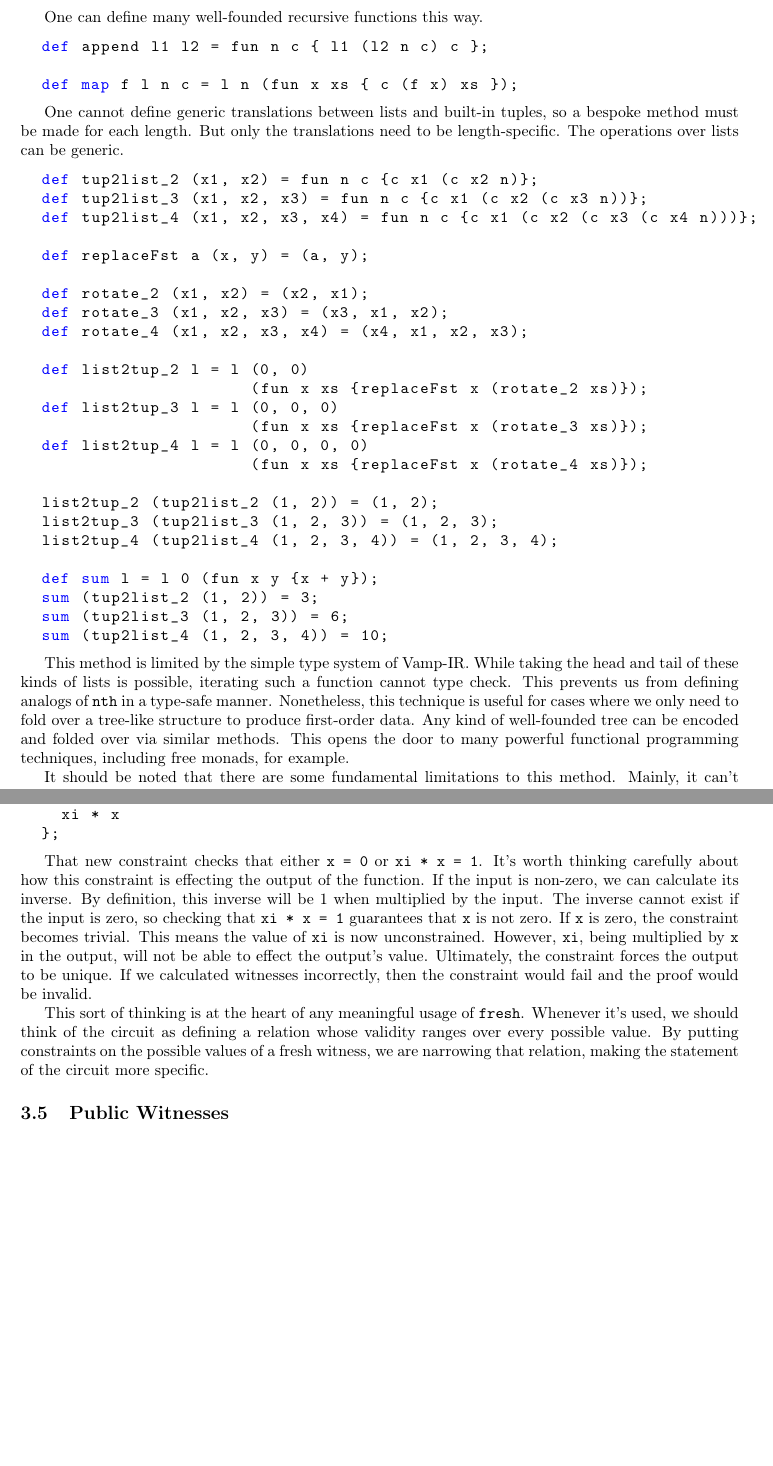
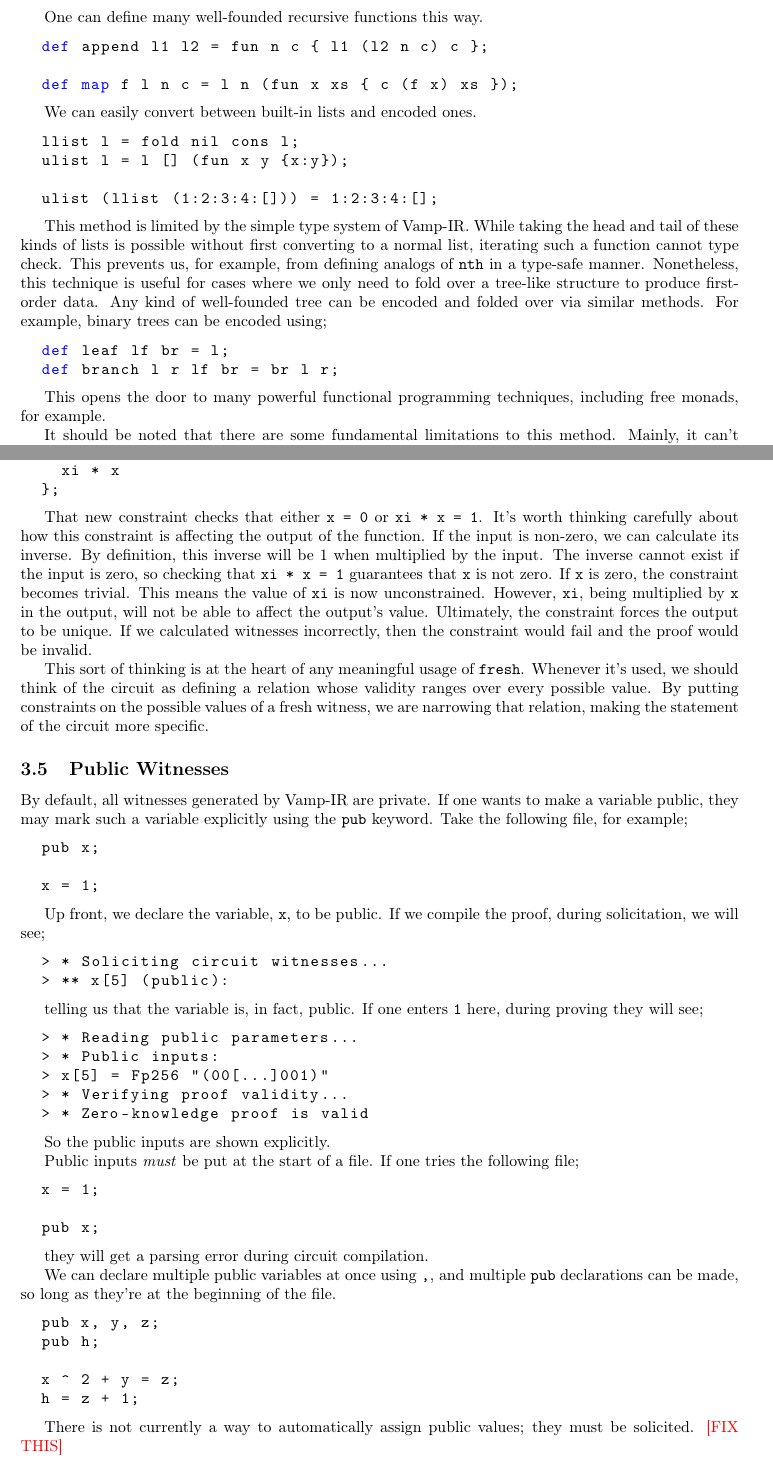
Before and after one commit to anoma/VampIR-Book, a LaTeX document (main.tex, which reads section_2.tex, section_3.tex): two parts of pages 15 and 18 of 21, joined at a grey line, cut so that both start at the same text, the shorter picture padded with empty space. Compiled offline with pdfLaTeX.

Commit message:
Add section on public witnesses and simplify lam-enc section

```diff
--- a/section_2.tex
+++ b/section_2.tex
@@ -711,36 +711,22 @@ One can define many well-founded recursive functions this way.
   def map f l n c = l n (fun x xs { c (f x) xs });
 \end{lstlisting}
 
-One cannot define generic translations between lists and built-in tuples, so a bespoke method must be made for each length. But only the translations need to be length-specific. The operations over lists can be generic.
+We can easily convert between built-in lists and encoded ones.
 
 \begin{lstlisting}[language=Python]
-  def tup2list_2 (x1, x2) = fun n c {c x1 (c x2 n)};
-  def tup2list_3 (x1, x2, x3) = fun n c {c x1 (c x2 (c x3 n))};
-  def tup2list_4 (x1, x2, x3, x4) = fun n c {c x1 (c x2 (c x3 (c x4 n)))};
+  llist l = fold nil cons l;
+  ulist l = l [] (fun x y {x:y});
 
-  def replaceFst a (x, y) = (a, y);
-
-  def rotate_2 (x1, x2) = (x2, x1);
-  def rotate_3 (x1, x2, x3) = (x3, x1, x2);
-  def rotate_4 (x1, x2, x3, x4) = (x4, x1, x2, x3);
-
-  def list2tup_2 l = l (0, 0)
-                       (fun x xs {replaceFst x (rotate_2 xs)});
-  def list2tup_3 l = l (0, 0, 0)
-                       (fun x xs {replaceFst x (rotate_3 xs)});
-  def list2tup_4 l = l (0, 0, 0, 0)
-                       (fun x xs {replaceFst x (rotate_4 xs)});
-
-  list2tup_2 (tup2list_2 (1, 2)) = (1, 2);
-  list2tup_3 (tup2list_3 (1, 2, 3)) = (1, 2, 3);
-  list2tup_4 (tup2list_4 (1, 2, 3, 4)) = (1, 2, 3, 4);
-
-  def sum l = l 0 (fun x y {x + y});
-  sum (tup2list_2 (1, 2)) = 3;
-  sum (tup2list_3 (1, 2, 3)) = 6;
-  sum (tup2list_4 (1, 2, 3, 4)) = 10;
+  ulist (llist (1:2:3:4:[])) = 1:2:3:4:[];
 \end{lstlisting}
 
-This method is limited by the simple type system of \vampir. While taking the head and tail of these kinds of lists is possible, iterating such a function cannot type check. This prevents us from defining analogs of \lstinline|nth| in a type-safe manner. Nonetheless, this technique is useful for cases where we only need to fold over a tree-like structure to produce first-order data. Any kind of well-founded tree can be encoded and folded over via similar methods. This opens the door to many powerful functional programming techniques, including free monads, for example.
+This method is limited by the simple type system of \vampir. While taking the head and tail of these kinds of lists is possible without first converting to a normal list, iterating such a function cannot type check. This prevents us, for example, from defining analogs of \lstinline|nth| in a type-safe manner. Nonetheless, this technique is useful for cases where we only need to fold over a tree-like structure to produce first-order data. Any kind of well-founded tree can be encoded and folded over via similar methods. For example, binary trees can be encoded using;
+
+\begin{lstlisting}[language=Python]
+  def leaf lf br = l;
+  def branch l r lf br = br l r;
+\end{lstlisting}
+
+This opens the door to many powerful functional programming techniques, including free monads, for example.
 
 It should be noted that there are some fundamental limitations to this method. Mainly, it can't interact non-trivially with the underlying field. One cannot, for example, translate a field element into a Church-encoded number or a boolean. While one can certainly implement those in \vampir\ (in fact, \lstinline|app2| from earlier is a Church numeral, and \lstinline|const| is a Church boolean), they cannot be used to actually reason about field elements. The methods described in this section are exclusively useful for data \textbf{structure} manipulation, but not data manipulation in general. This is because data structures are fixed at circuit generation time, but field values are not completely fixed until proof generation, which occurs after circuit generation. This implies that the circuit's structure cannot depend on field values.
--- a/section_3.tex
+++ b/section_3.tex
@@ -163,8 +163,58 @@ While this generates a valid proof, what is it proving? Essentially just that we
   };
 \end{lstlisting}
 
-That new constraint checks that either \lstinline{x = 0} or \lstinline{xi * x = 1}. It's worth thinking carefully about how this constraint is effecting the output of the function. If the input is non-zero, we can calculate its inverse. By definition, this inverse will be 1 when multiplied by the input. The inverse cannot exist if the input is zero, so checking that \lstinline{xi * x = 1} guarantees that \lstinline{x} is not zero. If \lstinline{x} is zero, the constraint becomes trivial. This means the value of \lstinline{xi} is now unconstrained. However, \lstinline{xi}, being multiplied by \lstinline{x} in the output, will not be able to effect the output's value. Ultimately, the constraint forces the output to be unique. If we calculated witnesses incorrectly, then the constraint would fail and the proof would be invalid.
+That new constraint checks that either \lstinline{x = 0} or \lstinline{xi * x = 1}. It's worth thinking carefully about how this constraint is affecting the output of the function. If the input is non-zero, we can calculate its inverse. By definition, this inverse will be 1 when multiplied by the input. The inverse cannot exist if the input is zero, so checking that \lstinline{xi * x = 1} guarantees that \lstinline{x} is not zero. If \lstinline{x} is zero, the constraint becomes trivial. This means the value of \lstinline{xi} is now unconstrained. However, \lstinline{xi}, being multiplied by \lstinline{x} in the output, will not be able to affect the output's value. Ultimately, the constraint forces the output to be unique. If we calculated witnesses incorrectly, then the constraint would fail and the proof would be invalid.
 
 This sort of thinking is at the heart of any meaningful usage of \lstinline{fresh}. Whenever it's used, we should think of the circuit as defining a relation whose validity ranges over every possible value. By putting constraints on the possible values of a fresh witness, we are narrowing that relation, making the statement of the circuit more specific.
 
 \subsection{Public Witnesses}
+
+By default, all witnesses generated by \vampir\ are private. If one wants to make a variable public, they may mark such a variable explicitly using the \lstinline|pub| keyword. Take the following file, for example;
+
+\begin{lstlisting}[language=Python]
+  pub x;
+
+  x = 1;
+\end{lstlisting}
+
+Up front, we declare the variable, \lstinline|x|, to be public. If we compile the proof, during solicitation, we will see;
+
+\begin{lstlisting}[language=bash]
+  > * Soliciting circuit witnesses...
+  > ** x[5] (public):
+\end{lstlisting}
+
+telling us that the variable is, in fact, public. If one enters \lstinline|1| here, during proving they will see;
+
+\begin{lstlisting}[language=bash]
+  > * Reading public parameters...
+  > * Public inputs:
+  > x[5] = Fp256 "(00[...]001)"
+  > * Verifying proof validity...
+  > * Zero-knowledge proof is valid
+\end{lstlisting}
+
+So the public inputs are shown explicitly.
+
+Public inputs \textit{must} be put at the start of a file. If one tries the following file;
+
+\begin{lstlisting}[language=Python]
+  x = 1;
+
+  pub x;
+\end{lstlisting}
+
+they will get a parsing error during circuit compilation.
+
+We can declare multiple public variables at once using \lstinline|,|, and multiple \lstinline|pub| declarations can be made, so long as they're at the beginning of the file.
+
+\begin{lstlisting}[language=Python]
+  pub x, y, z;
+  pub h;
+
+  x ^ 2 + y = z;
+  h = z + 1;
+\end{lstlisting}
+
+There is not currently a way to automatically assign public values; they must be solicited.
+\textcolor{red}{[FIX THIS]}
```
Also changed, not shown: Render/VampIR_Book.pdf, section_3.tex (4 more changed lines).
